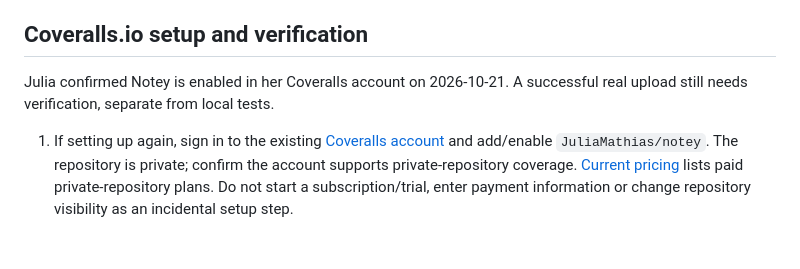
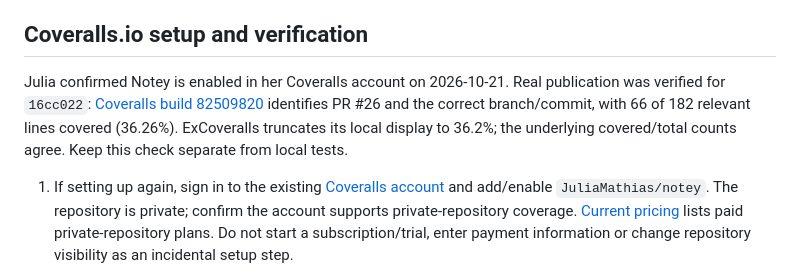
Before and after one commit to JuliaMathias/notey, a Markdown page: docs/testing.md, the part around the change. Drawn GitHub-style; blank space fills up the shorter version.

```diff
--- a/docs/testing.md
+++ b/docs/testing.md
@@ -48,7 +48,7 @@ Use factories to establish starting data, then call the application operation un
 
 ## Coveralls.io setup and verification
 
-Julia confirmed Notey is enabled in her Coveralls account on 2026-10-21. A successful real upload still needs verification, separate from local tests.
+Julia confirmed Notey is enabled in her Coveralls account on 2026-10-21. Real publication was verified for `16cc022`: [Coveralls build 82509820](https://coveralls.io/builds/82509820) identifies PR #26 and the correct branch/commit, with 66 of 182 relevant lines covered (36.26%). ExCoveralls truncates its local display to 36.2%; the underlying covered/total counts agree. Keep this check separate from local tests.
 
 1. If setting up again, sign in to the existing [Coveralls account](https://coveralls.io/) and add/enable `JuliaMathias/notey`. The repository is private; confirm the account supports private-repository coverage. [Current pricing](https://coveralls.io/pricing) lists paid private-repository plans. Do not start a subscription/trial, enter payment information or change repository visibility as an incidental setup step.
 2. Complete any GitHub authorization/selected-repository setup requested by Coveralls. This account step belongs to Julia. Do not paste credentials or tokens into chat or Git. The configured ExCoveralls GitHub mode uses `${{ secrets.GITHUB_TOKEN }}` from the Actions run, not a new repository token in source.
```
Also changed, not shown: docs/delivery.md (+3 -1 lines).
